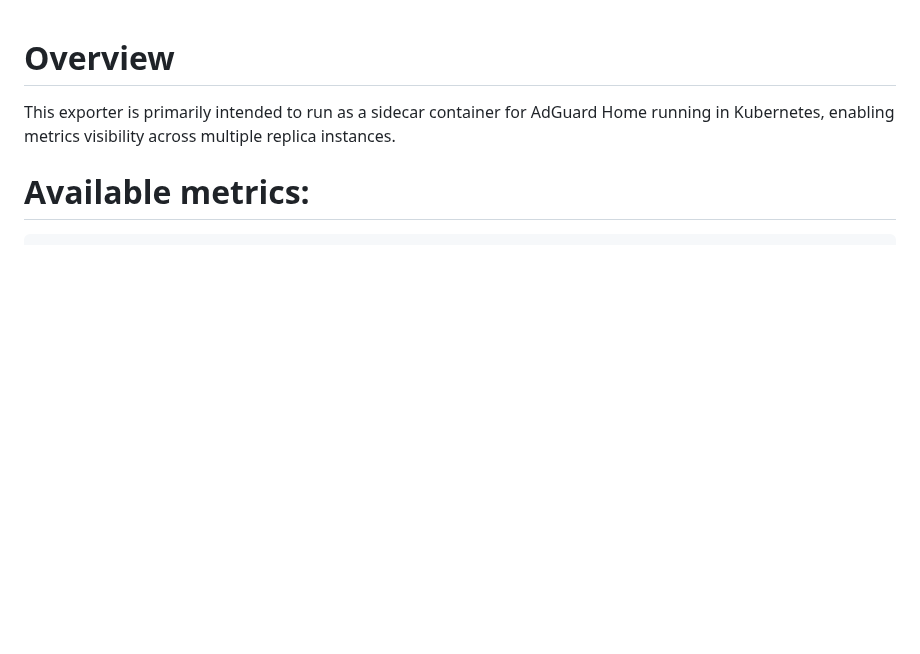
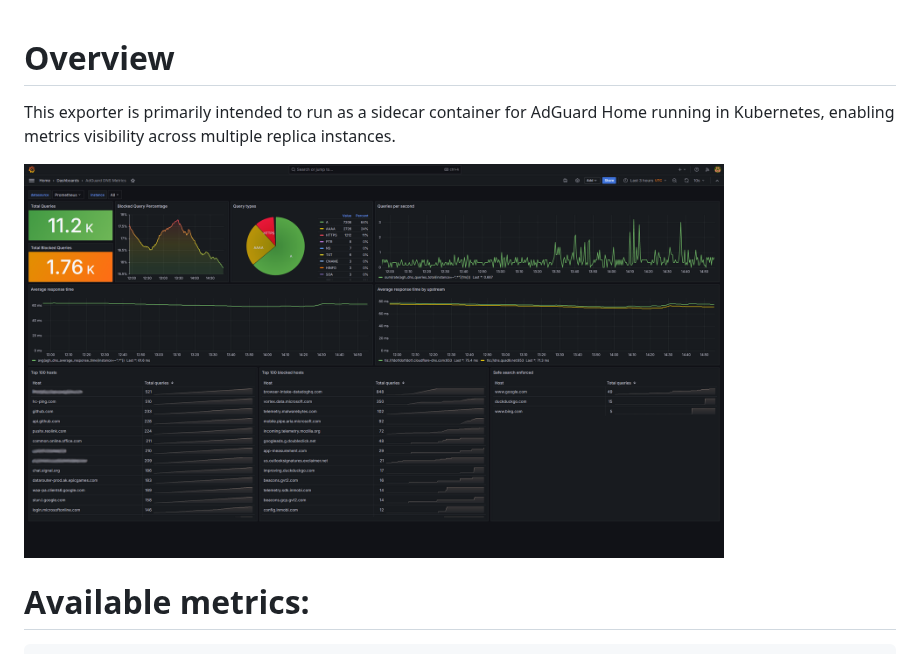
Before and after one commit to sholdee/adguard-exporter, a Markdown page: README.md, the part around the change. Rendered like a GitHub page; pictures changed too: assets/img/agh-grafana-dash.png (added); blank space fills up the shorter version.

Commit message:
add dashboard snip

````diff
--- a/README.md
+++ b/README.md
@@ -1,6 +1,8 @@
 # Overview
 
 <p>This exporter is primarily intended to run as a sidecar container for AdGuard Home running in Kubernetes, enabling metrics visibility across multiple replica instances.</p>
+
+<img src="assets/img/agh-grafana-dash.png" width="700">
 
 # Available metrics:
 ```
````
